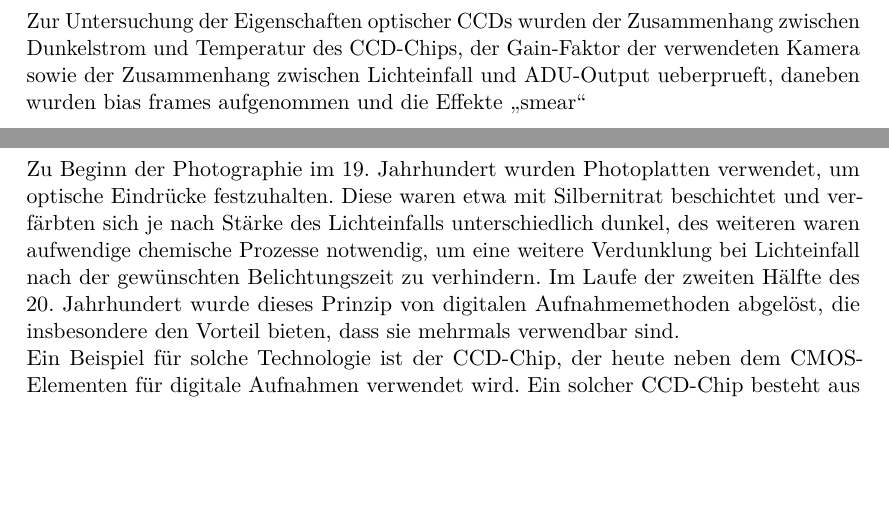
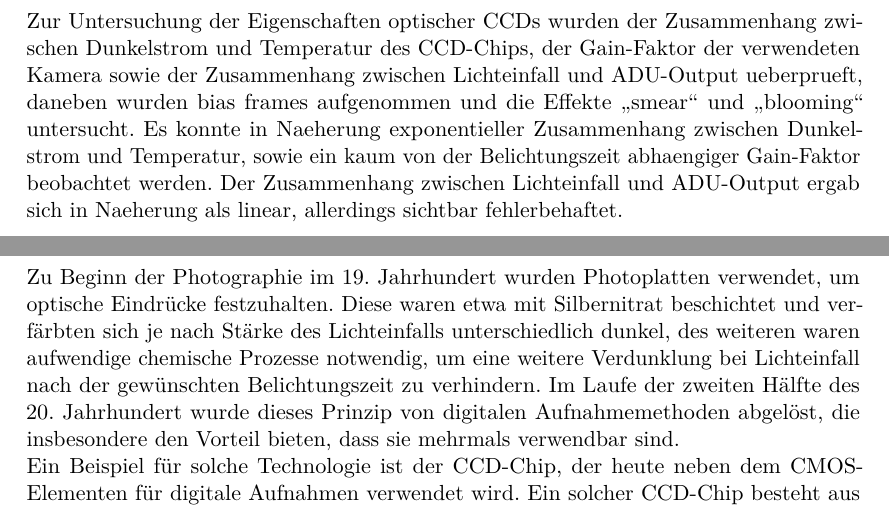
Before and after one commit to Astropraktikum/Protokolle, a LaTeX document (ccd/protokoll.tex, which reads ccd/abstract.tex): two parts of pages 4 and 5 of 20, joined at a grey line, cut so that both start at the same text, the shorter picture padded with empty space. Compiled offline with pdfLaTeX.

Commit message:
noch mehr geadded

```diff
--- a/ccd/abstract.tex
+++ b/ccd/abstract.tex
@@ -1,2 +1,2 @@
 \section{Abstract}
-Zur Untersuchung der Eigenschaften optischer CCDs wurden der Zusammenhang zwischen Dunkelstrom und Temperatur des CCD-Chips, der Gain-Faktor der verwendeten Kamera sowie der Zusammenhang zwischen Lichteinfall und ADU-Output ueberprueft, daneben wurden bias frames aufgenommen und die Effekte \enquote{smear}
+Zur Untersuchung der Eigenschaften optischer CCDs wurden der Zusammenhang zwischen Dunkelstrom und Temperatur des CCD-Chips, der Gain-Faktor der verwendeten Kamera sowie der Zusammenhang zwischen Lichteinfall und ADU-Output ueberprueft, daneben wurden bias frames aufgenommen und die Effekte \enquote{smear} und \enquote{blooming} untersucht. Es konnte in Naeherung exponentieller Zusammenhang zwischen Dunkelstrom und Temperatur, sowie ein kaum von der Belichtungszeit abhaengiger Gain-Faktor beobachtet werden. Der Zusammenhang zwischen Lichteinfall und ADU-Output ergab sich in Naeherung als linear, allerdings sichtbar fehlerbehaftet.
```
Also changed, not shown: ccd/protokoll.pdf.
